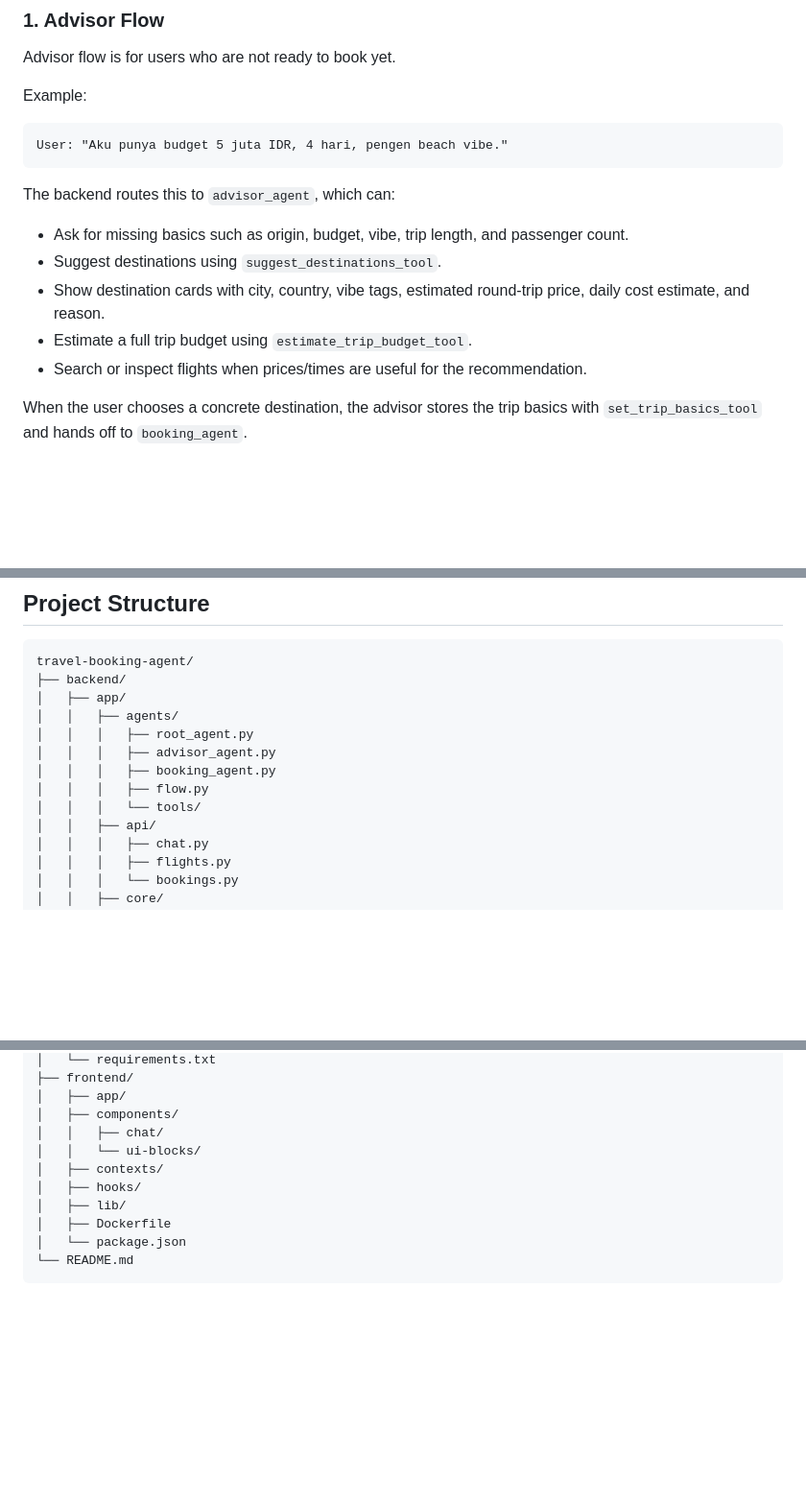
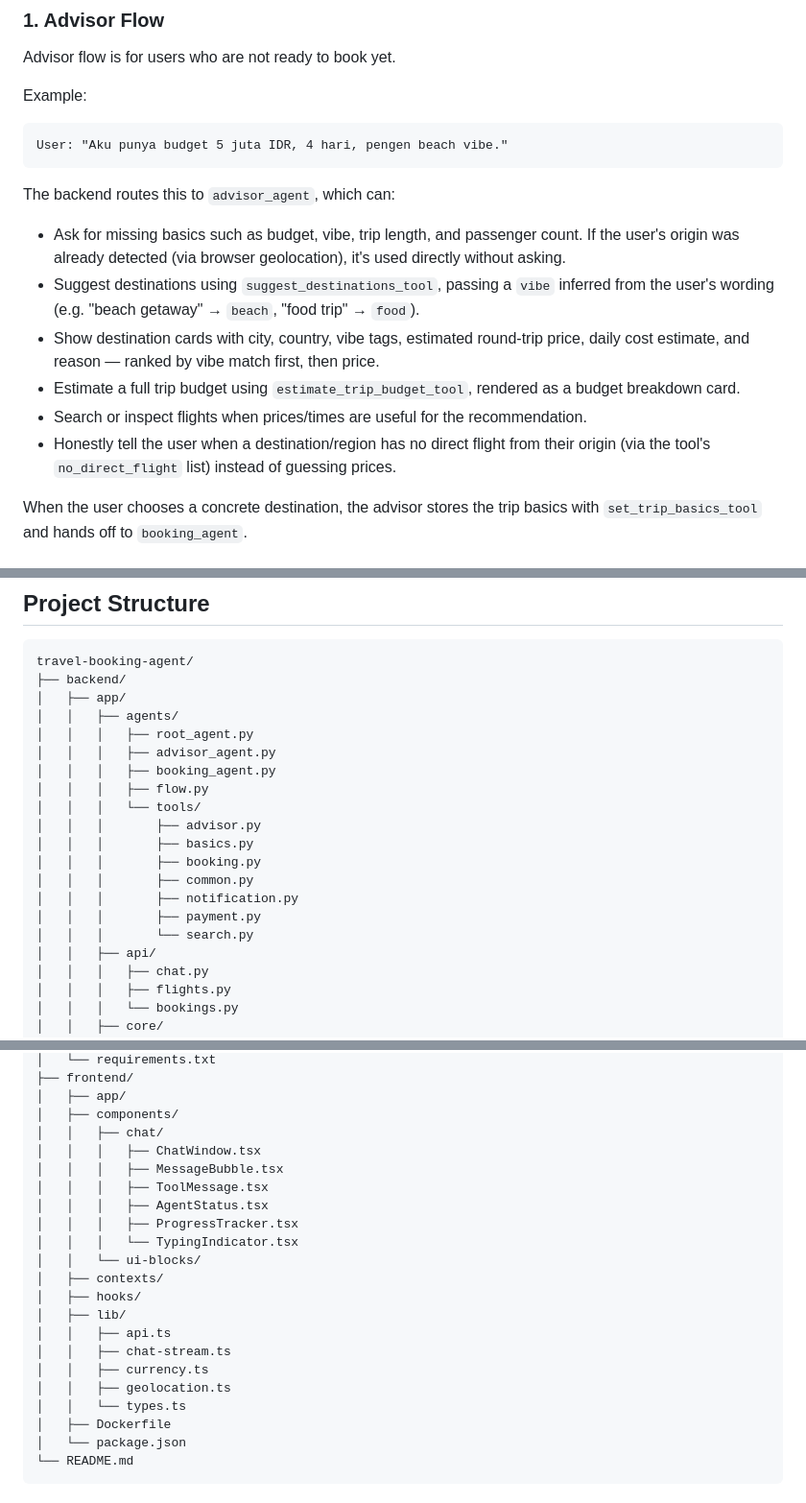
Before and after one commit to lontonggg/travel-ai-assistant, a Markdown page: README.md, 3 parts joined by grey strips. Shown at 96% size. Drawn GitHub-style; blank space fills up the shorter version.

Commit message:
fix: edit readme

```diff
--- a/README.md
+++ b/README.md
@@ -39,11 +39,12 @@ User: "Aku punya budget 5 juta IDR, 4 hari, pengen beach vibe."
 
 The backend routes this to `advisor_agent`, which can:
 
-- Ask for missing basics such as origin, budget, vibe, trip length, and passenger count.
-- Suggest destinations using `suggest_destinations_tool`.
-- Show destination cards with city, country, vibe tags, estimated round-trip price, daily cost estimate, and reason.
-- Estimate a full trip budget using `estimate_trip_budget_tool`.
+- Ask for missing basics such as budget, vibe, trip length, and passenger count. If the user's origin was already detected (via browser geolocation), it's used directly without asking.
+- Suggest destinations using `suggest_destinations_tool`, passing a `vibe` inferred from the user's wording (e.g. "beach getaway" → `beach`, "food trip" → `food`).
+- Show destination cards with city, country, vibe tags, estimated round-trip price, daily cost estimate, and reason — ranked by vibe match first, then price.
+- Estimate a full trip budget using `estimate_trip_budget_tool`, rendered as a budget breakdown card.
 - Search or inspect flights when prices/times are useful for the recommendation.
+- Honestly tell the user when a destination/region has no direct flight from their origin (via the tool's `no_direct_flight` list) instead of guessing prices.
 
 When the user chooses a concrete destination, the advisor stores the trip basics with `set_trip_basics_tool` and hands off to `booking_agent`.
 
@@ -314,6 +320,13 @@ travel-booking-agent/
 │   │   │   ├── booking_agent.py
 │   │   │   ├── flow.py
 │   │   │   └── tools/
+│   │   │       ├── advisor.py
+│   │   │       ├── basics.py
+│   │   │       ├── booking.py
+│   │   │       ├── common.py
+│   │   │       ├── notification.py
+│   │   │       ├── payment.py
+│   │   │       └── search.py
 │   │   ├── api/
 │   │   │   ├── chat.py
 │   │   │   ├── flights.py
@@ -333,10 +346,21 @@ travel-booking-agent/
 │   ├── app/
 │   ├── components/
 │   │   ├── chat/
+│   │   │   ├── ChatWindow.tsx
+│   │   │   ├── MessageBubble.tsx
+│   │   │   ├── ToolMessage.tsx
+│   │   │   ├── AgentStatus.tsx
+│   │   │   ├── ProgressTracker.tsx
+│   │   │   └── TypingIndicator.tsx
 │   │   └── ui-blocks/
 │   ├── contexts/
 │   ├── hooks/
 │   ├── lib/
+│   │   ├── api.ts
+│   │   ├── chat-stream.ts
+│   │   ├── currency.ts
+│   │   ├── geolocation.ts
+│   │   └── types.ts
 │   ├── Dockerfile
 │   └── package.json
 └── README.md
```
Also changed, not shown: other parts of README.md (+9 -4 lines).
